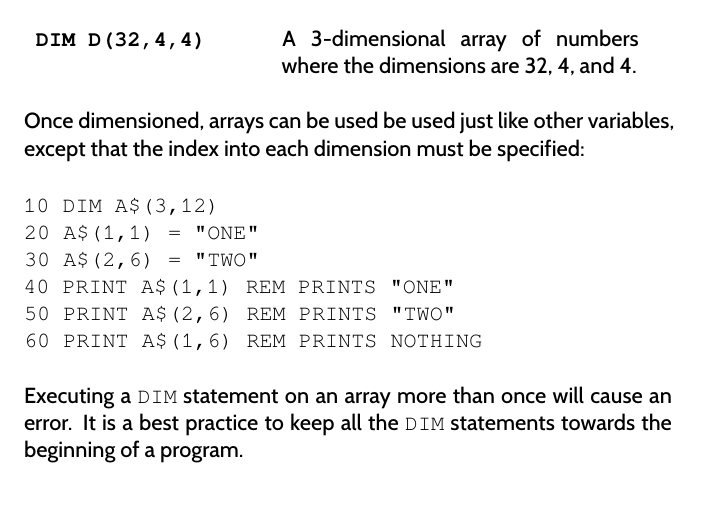
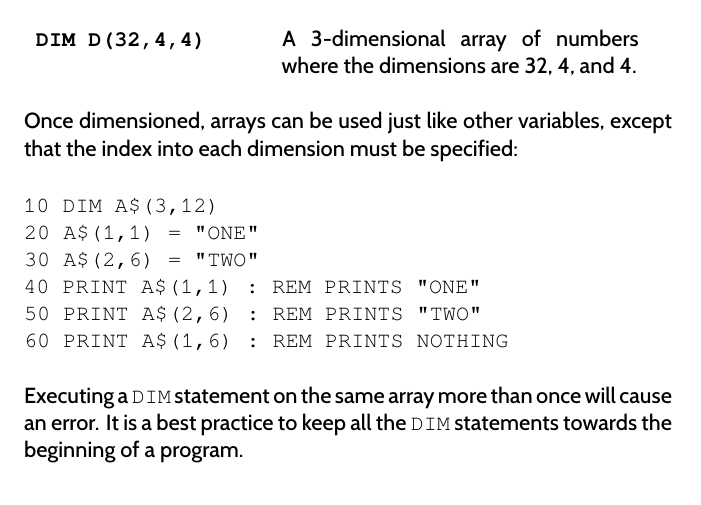
Before and after one commit to X16Community/x16-user-guide, a LaTeX thesis (user_guide.tex, which reads appendix/basic_commands.tex): part of page 66 of 145, cut so that both start at the same text. Compiled offline with XeLaTeX.

Commit message:
Update basic_commands.tex
Corrected some wording in DIM description and fixed ": REM" in code example.

```diff
--- a/appendix/basic_commands.tex
+++ b/appendix/basic_commands.tex
@@ -1064,19 +1064,19 @@ Examples:\\
 
 \end{tabular}
 
-Once dimensioned, arrays can be used be used just like other variables, except
+Once dimensioned, arrays can be used just like other variables, except
 that the index into each dimension must be specified:\\
 
 \codeblock{
 	10 DIM A\$(3,12)\\
 	20 A\$(1,1) = "ONE"\\
 	30 A\$(2,6) = "TWO"\\
-	40 PRINT A\$(1,1) REM PRINTS "ONE"\\
-	50 PRINT A\$(2,6) REM PRINTS "TWO"\\
-	60 PRINT A\$(1,6) REM PRINTS NOTHING\\
-}
-
-Executing a {\ttfamily DIM} statement on an array more than once will cause an
+	40 PRINT A\$(1,1) : REM PRINTS "ONE"\\
+	50 PRINT A\$(2,6) : REM PRINTS "TWO"\\
+	60 PRINT A\$(1,6) : REM PRINTS NOTHING\\
+}
+
+Executing a {\ttfamily DIM} statement on the same array more than once will cause an
 error.  It is a best practice to keep all the {\ttfamily DIM} statements
 towards the beginning of a program.\\
 
```
